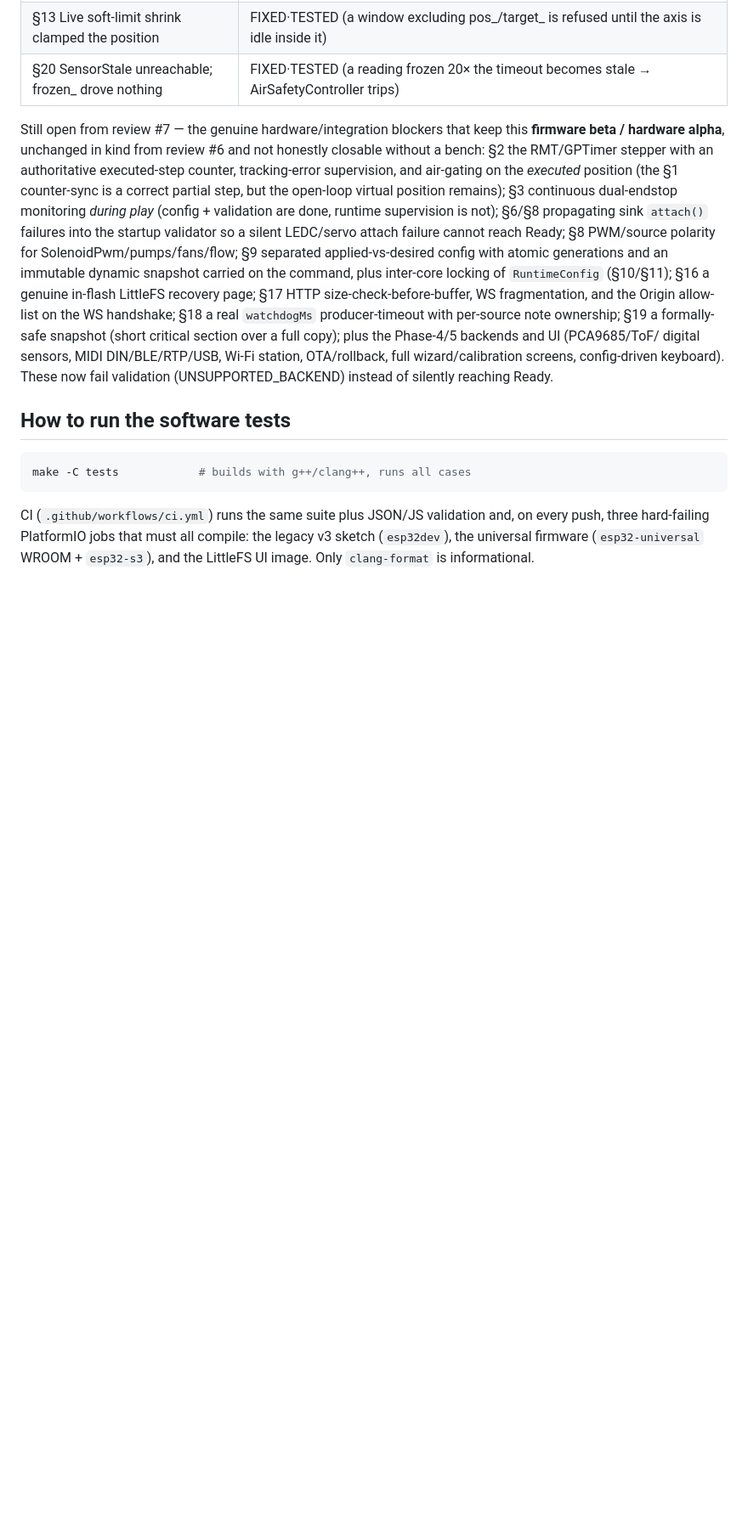
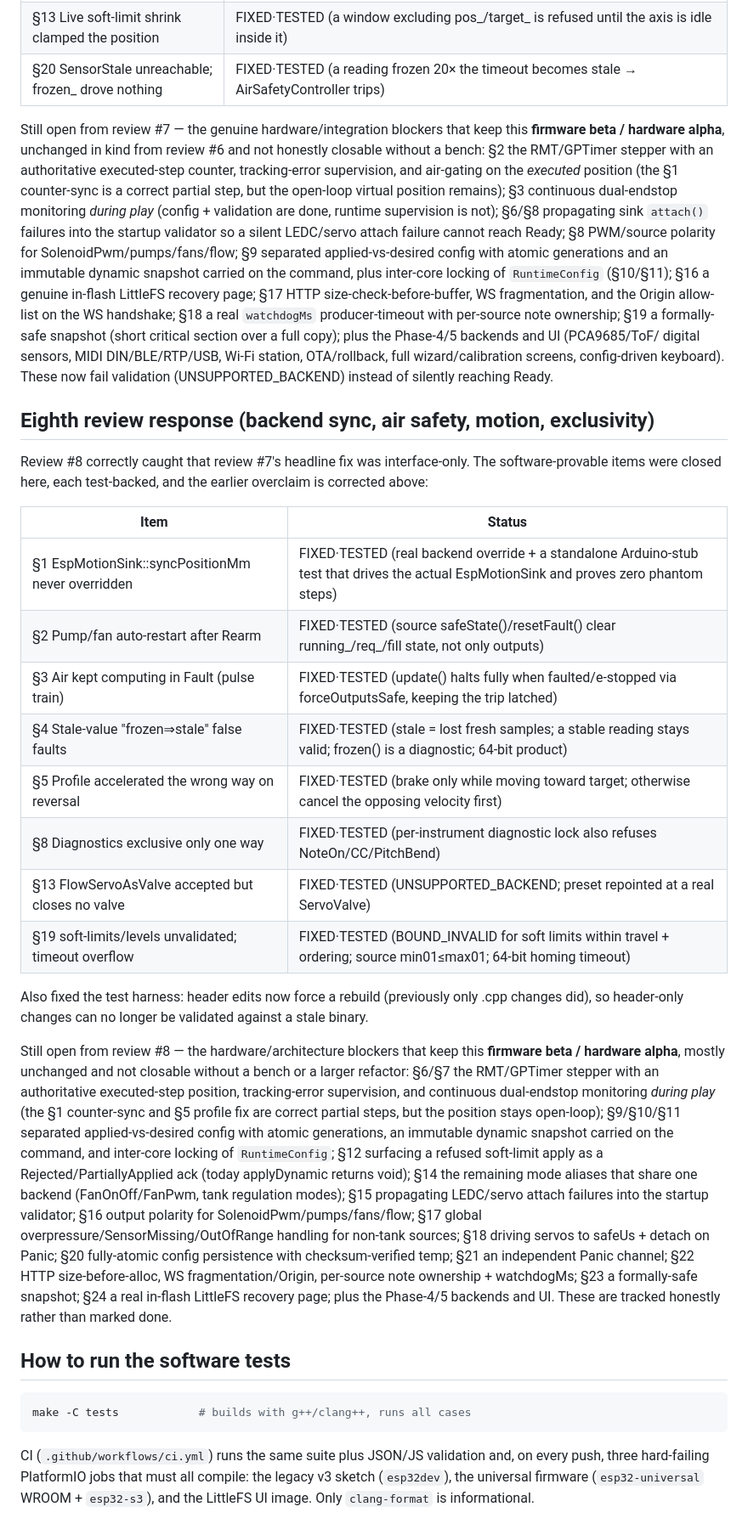
Before and after one commit to glloq/slide_Whistle-GMB, a Markdown page: esp32/HARDWARE_MATRIX.md, the part around one of its changes. Shown at 85% size. Rendered like a GitHub page; blank space fills up the shorter version.

Commit message:
docs: correct the review #7 syncPositionMm overclaim; add eighth review response
The review #7 table claimed the EspMotionSink step-counter sync was done, but
that commit only added the interface method + fakes. Correct that entry and add
an eighth-review-response table listing the software-provable fixes (each
test-backed) and the honest remaining hardware/architecture blockers.

Co-Authored-By: Claude Opus 4.8 <noreply@anthropic.com>
Claude-Session: https://claude.ai/code/session_01N5u5yZSp3G3NrRS1NmV46F

````diff
--- a/esp32/HARDWARE_MATRIX.md
+++ b/esp32/HARDWARE_MATRIX.md
@@ -367,6 +367,47 @@ digital sensors, MIDI DIN/BLE/RTP/USB, Wi-Fi station, OTA/rollback, full
 wizard/calibration screens, config-driven keyboard). These now fail validation
 (UNSUPPORTED_BACKEND) instead of silently reaching Ready.
 
+## Eighth review response (backend sync, air safety, motion, exclusivity)
+
+Review #8 correctly caught that review #7's headline fix was interface-only. The
+software-provable items were closed here, each test-backed, and the earlier
+overclaim is corrected above:
+
+| Item | Status |
+|------|--------|
+| §1 EspMotionSink::syncPositionMm never overridden | FIXED·TESTED (real backend override + a standalone Arduino-stub test that drives the actual EspMotionSink and proves zero phantom steps) |
+| §2 Pump/fan auto-restart after Rearm | FIXED·TESTED (source safeState()/resetFault() clear running_/req_/fill state, not only outputs) |
+| §3 Air kept computing in Fault (pulse train) | FIXED·TESTED (update() halts fully when faulted/e-stopped via forceOutputsSafe, keeping the trip latched) |
+| §4 Stale-value "frozen⇒stale" false faults | FIXED·TESTED (stale = lost fresh samples; a stable reading stays valid; frozen() is a diagnostic; 64-bit product) |
+| §5 Profile accelerated the wrong way on reversal | FIXED·TESTED (brake only while moving toward target; otherwise cancel the opposing velocity first) |
+| §8 Diagnostics exclusive only one way | FIXED·TESTED (per-instrument diagnostic lock also refuses NoteOn/CC/PitchBend) |
+| §13 FlowServoAsValve accepted but closes no valve | FIXED·TESTED (UNSUPPORTED_BACKEND; preset repointed at a real ServoValve) |
+| §19 soft-limits/levels unvalidated; timeout overflow | FIXED·TESTED (BOUND_INVALID for soft limits within travel + ordering; source min01≤max01; 64-bit homing timeout) |
+
+Also fixed the test harness: header edits now force a rebuild (previously only
+.cpp changes did), so header-only changes can no longer be validated against a
+stale binary.
+
+Still open from review #8 — the hardware/architecture blockers that keep this
+**firmware beta / hardware alpha**, mostly unchanged and not closable without a
+bench or a larger refactor: §6/§7 the RMT/GPTimer stepper with an authoritative
+executed-step position, tracking-error supervision, and continuous dual-endstop
+monitoring *during play* (the §1 counter-sync and §5 profile fix are correct
+partial steps, but the position stays open-loop); §9/§10/§11 separated
+applied-vs-desired config with atomic generations, an immutable dynamic snapshot
+carried on the command, and inter-core locking of `RuntimeConfig`; §12 surfacing
+a refused soft-limit apply as a Rejected/PartiallyApplied ack (today applyDynamic
+returns void); §14 the remaining mode aliases that share one backend
+(FanOnOff/FanPwm, tank regulation modes); §15 propagating LEDC/servo attach
+failures into the startup validator; §16 output polarity for
+SolenoidPwm/pumps/fans/flow; §17 global overpressure/SensorMissing/OutOfRange
+handling for non-tank sources; §18 driving servos to safeUs + detach on Panic;
+§20 fully-atomic config persistence with checksum-verified temp; §21 an
+independent Panic channel; §22 HTTP size-before-alloc, WS fragmentation/Origin,
+per-source note ownership + watchdogMs; §23 a formally-safe snapshot; §24 a real
+in-flash LittleFS recovery page; plus the Phase-4/5 backends and UI. These are
+tracked honestly rather than marked done.
+
 ## How to run the software tests
 
 ```sh
````
Also changed, not shown: other parts of esp32/HARDWARE_MATRIX.md (+1 -1 lines).
